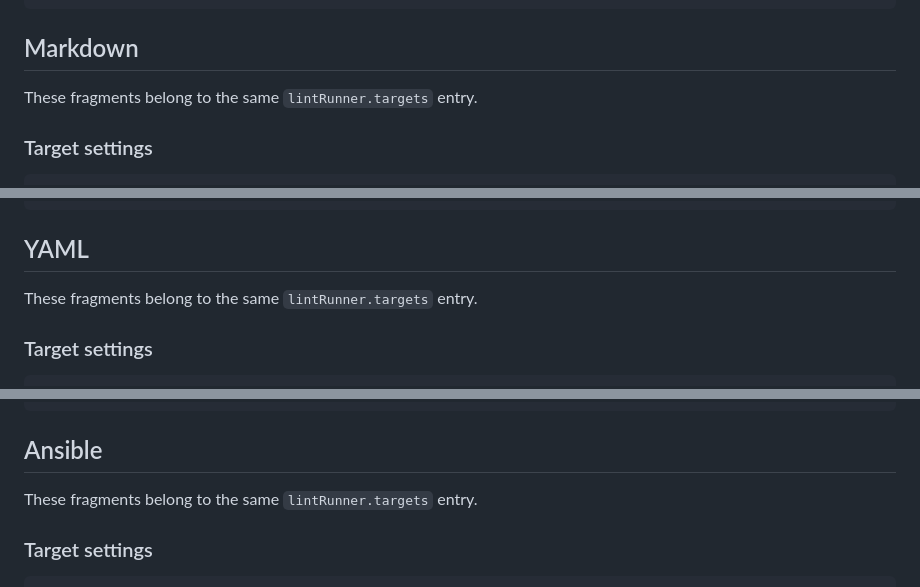
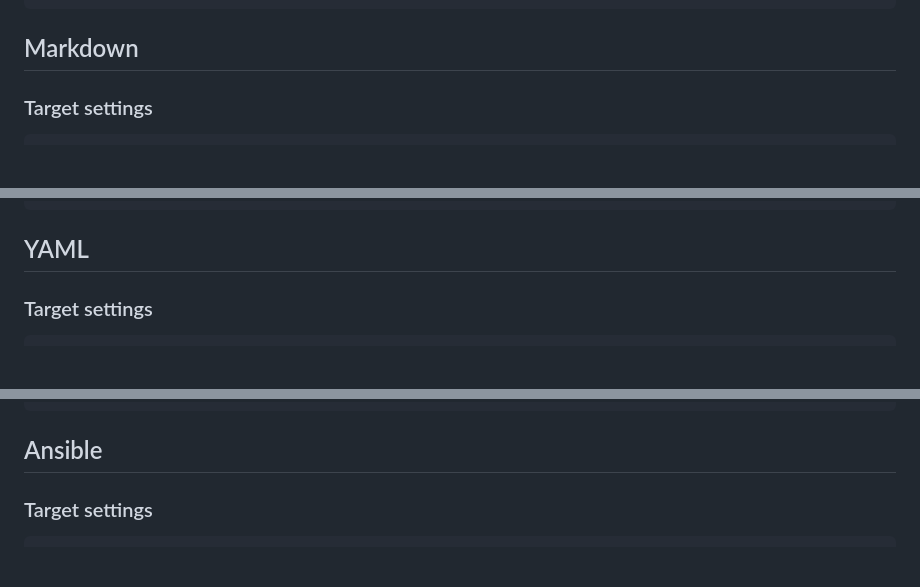
Before and after one commit to vix-4800/lint-runner, a Markdown page: docs/examples.md, 3 parts joined by grey strips. Rendered like a GitHub page; blank space fills up the shorter version.

````diff
--- a/docs/examples.md
+++ b/docs/examples.md
@@ -203,8 +197,6 @@ These fragments belong to the same `lintRunner.targets` entry.
 
 ## Markdown
 
-These fragments belong to the same `lintRunner.targets` entry.
-
 ### Target settings
 
 ```json
@@ -280,8 +272,6 @@ These fragments belong to the same `lintRunner.targets` entry.
 
 
 ## YAML
-
-These fragments belong to the same `lintRunner.targets` entry.
 
 ### Target settings
 
@@ -340,8 +330,6 @@ These fragments belong to the same `lintRunner.targets` entry.
 
 
 ## Ansible
-
-These fragments belong to the same `lintRunner.targets` entry.
 
 ### Target settings
 
````
Also changed, not shown: other parts of docs/examples.md (+6 -48 lines).
